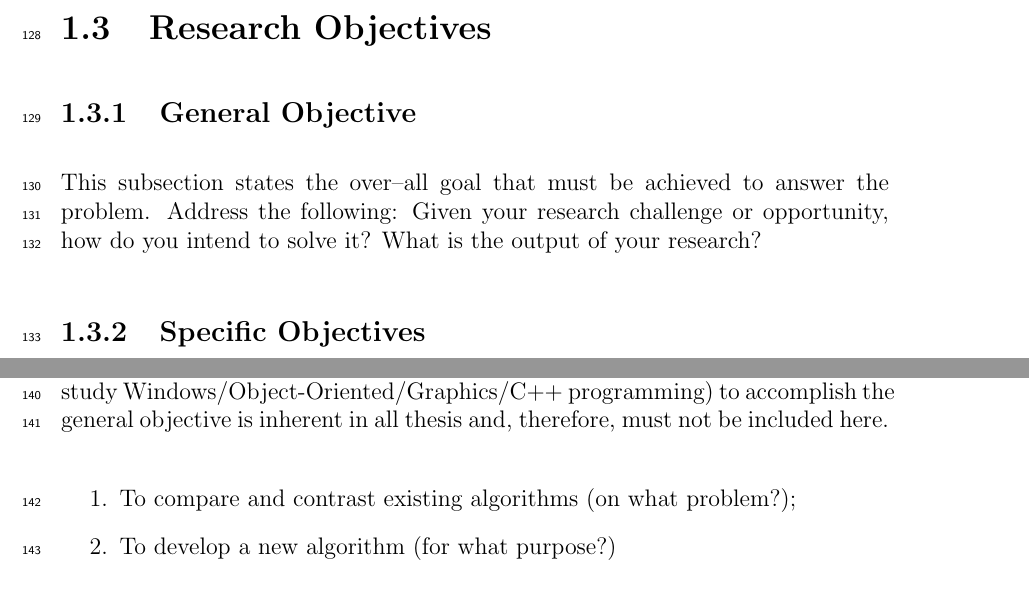
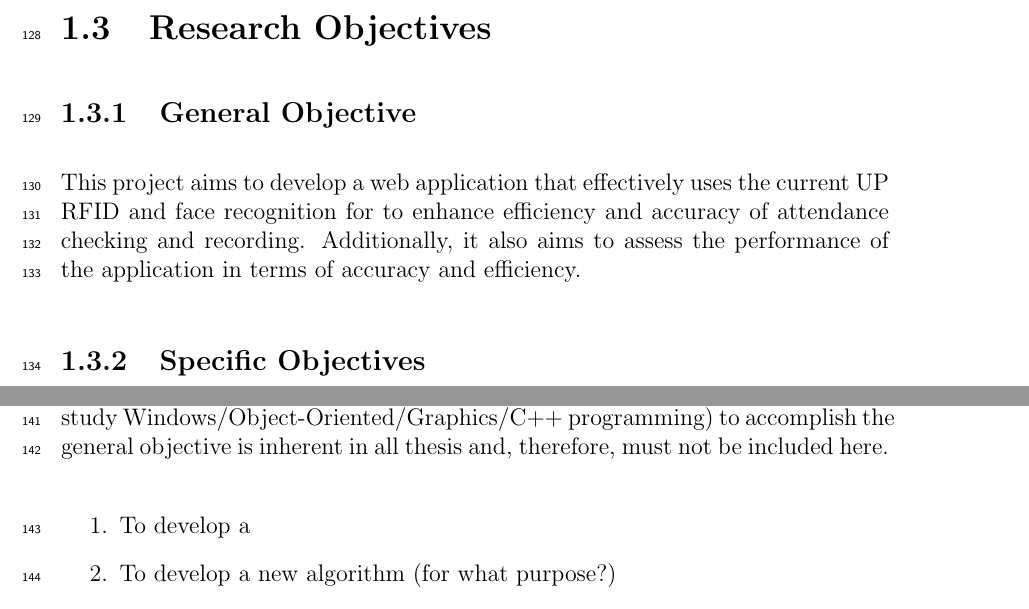
Before and after one commit to HelloCigar/UP-Tap, a LaTeX thesis (paper/SP_Proposal_Defense_template/main.tex, which reads paper/SP_Proposal_Defense_template/chapter_1.tex): two parts of page 9 of 19, joined at a grey line, cut so that both start at the same text. Compiled offline with pdfLaTeX.

Commit message:
general objectives

```diff
--- a/paper/SP_Proposal_Defense_template/chapter_1.tex
+++ b/paper/SP_Proposal_Defense_template/chapter_1.tex
@@ -36,8 +36,10 @@ Given the gaps of the current attendance system method, there is a need to desig
 \subsection{General Objective}
 \label{sec:generalobjective}
 
-This subsection states the over--all goal that must be achieved to answer the problem.
-Address the following: Given your research challenge or opportunity, how do you intend  to solve it? What is the output of your research?
+This project aims to develop a web application that effectively uses the current UP RFID and face recognition for to enhance efficiency and accuracy of attendance checking and recording. Additionally, it also aims to assess the performance of the application in terms of accuracy and efficiency.
+
+%This subsection states the over--all goal that must be achieved to answer the problem.
+%Address the following: Given your research challenge or opportunity, how do you intend  to solve it? %What is the output of your research?
 
 
 \subsection{Specific Objectives}
@@ -108,7 +110,7 @@ Specific Objective:
 %
 
 \begin{enumerate}
-   \item To compare and contrast existing algorithms (on what problem?);
+   \item To develop a
    \item To develop a new algorithm (for what purpose?)
    \item To analyze the algorithm (based on what criteria?)
 \end{enumerate}
```
